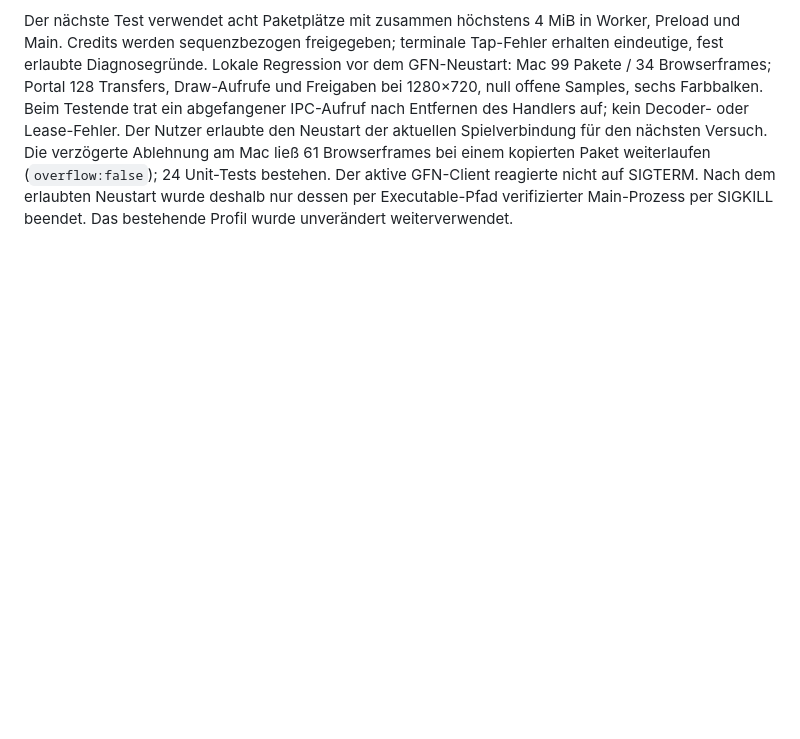
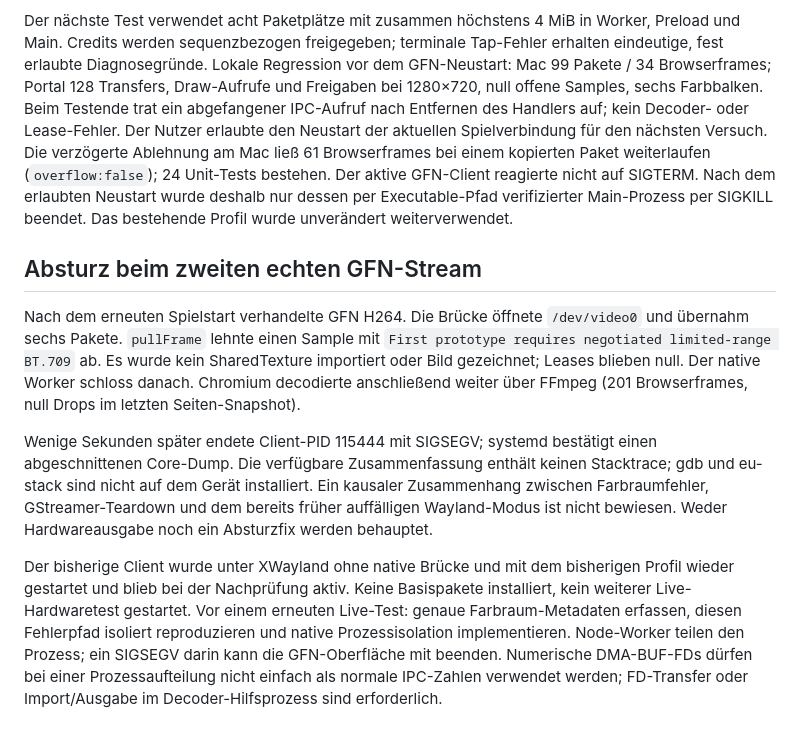
Before and after one commit to bubi/gfn-armada, a Markdown page: docs/validation.md, the part around the change. GitHub-like rendering; blank space fills up the shorter version.

Commit message:
Record live GFN crash and restore baseline without native bridge

```diff
--- a/docs/validation.md
+++ b/docs/validation.md
@@ -261,3 +261,29 @@ Paket weiterlaufen (`overflow:false`); 24 Unit-Tests bestehen. Der aktive
 GFN-Client reagierte nicht auf SIGTERM. Nach dem erlaubten Neustart wurde
 deshalb nur dessen per Executable-Pfad verifizierter Main-Prozess per SIGKILL
 beendet. Das bestehende Profil wurde unverändert weiterverwendet.
+
+## Absturz beim zweiten echten GFN-Stream
+
+Nach dem erneuten Spielstart verhandelte GFN H264. Die Brücke öffnete
+`/dev/video0` und übernahm sechs Pakete. `pullFrame` lehnte einen Sample mit
+`First prototype requires negotiated limited-range BT.709` ab. Es wurde
+kein SharedTexture importiert oder Bild gezeichnet; Leases blieben null.
+Der native Worker schloss danach. Chromium decodierte anschließend weiter
+über FFmpeg (201 Browserframes, null Drops im letzten Seiten-Snapshot).
+
+Wenige Sekunden später endete Client-PID 115444 mit SIGSEGV; systemd
+bestätigt einen abgeschnittenen Core-Dump. Die verfügbare Zusammenfassung
+enthält keinen Stacktrace; gdb und eu-stack sind nicht auf dem Gerät
+installiert. Ein kausaler Zusammenhang zwischen Farbraumfehler,
+GStreamer-Teardown und dem bereits früher auffälligen Wayland-Modus ist
+nicht bewiesen. Weder Hardwareausgabe noch ein Absturzfix werden behauptet.
+
+Der bisherige Client wurde unter XWayland ohne native Brücke und mit dem
+bisherigen Profil wieder gestartet und blieb bei der Nachprüfung aktiv.
+Keine Basispakete installiert, kein weiterer Live-Hardwaretest gestartet.
+Vor einem erneuten Live-Test: genaue Farbraum-Metadaten erfassen, diesen
+Fehlerpfad isoliert reproduzieren und native Prozessisolation implementieren.
+Node-Worker teilen den Prozess; ein SIGSEGV darin kann die GFN-Oberfläche
+mit beenden. Numerische DMA-BUF-FDs dürfen bei einer Prozessaufteilung
+nicht einfach als normale IPC-Zahlen verwendet werden; FD-Transfer oder
+Import/Ausgabe im Decoder-Hilfsprozess sind erforderlich.
```
Also changed, not shown: docs/native-bridge.md (+10 -0 lines).
